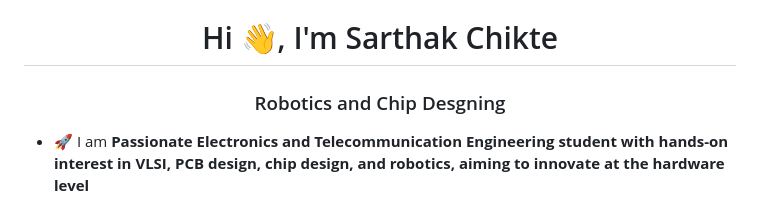
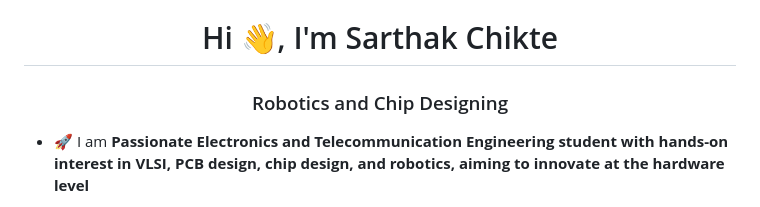
Before and after one commit to sarthakchikte0312/sarthakchikte0312, a Markdown page: README.md, the part around the change. Drawn GitHub-style.

Commit message:
Fix typo in README header for 'Designing'

```diff
--- a/README.md
+++ b/README.md
@@ -1,5 +1,5 @@
 <h1 align="center">Hi 👋, I'm Sarthak Chikte</h1>
-<h3 align="center">Robotics and Chip Desgning</h3>
+<h3 align="center">Robotics and Chip Designing</h3>
 
 
 - 🚀 I am **Passionate Electronics and Telecommunication Engineering student with hands-on interest in VLSI, PCB design, chip design, and robotics, aiming to innovate at the hardware level**
```
